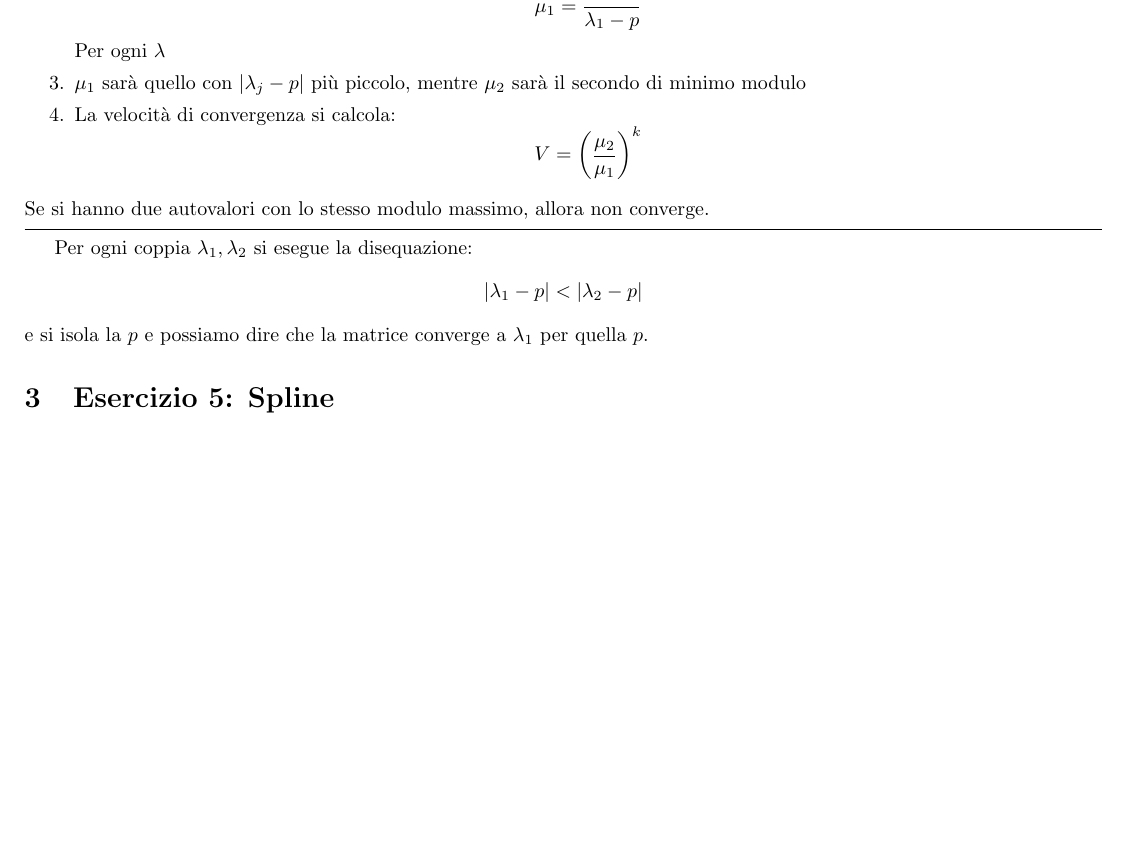
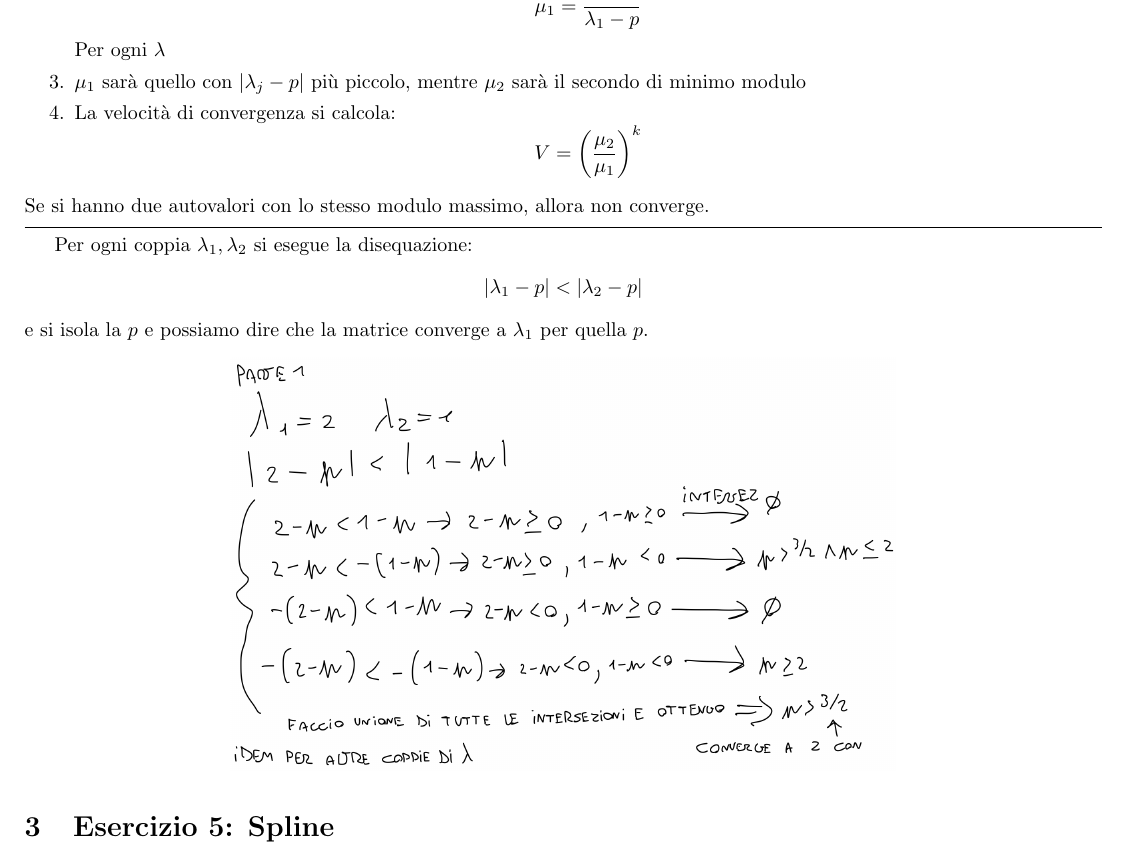
Before and after one commit to GekkeijuITA/ALAN, a LaTeX document (Formulari/SecondaParte.tex): part of page 6 of 9 before the commit and part of page 6 of 10 after it, cut so that both start at the same text, the shorter picture padded with empty space. Compiled offline with pdfLaTeX.

Commit message:
Potenze inverse

```diff
--- a/Formulari/SecondaParte.tex
+++ b/Formulari/SecondaParte.tex
@@ -224,6 +224,9 @@ Per ogni coppia $\lambda_{1},\lambda_{2}$ si esegue la disequazione: \begin{equa
     \lvert \lambda_{1}-p \rvert < \lvert \lambda_{2}-p \rvert
 \end{equation*}
 e si isola la $p$ e possiamo dire che la matrice converge a $\lambda_{1}$ per quella $p$.
+\begin{center}
+    \includegraphics[scale=0.2]{potenzainversa.png}
+\end{center}
 \section{Esercizio 5: Spline}
 $S(x)=\begin{cases}
     f(x) & \text{se } x\in [a,b]\\
```
Also changed, not shown: Formulari/SecondaParte.pdf, Formulari/img/potenzainversa.png (added).
